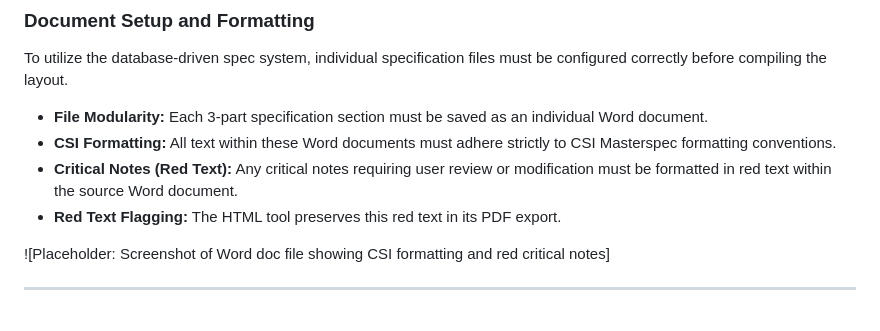
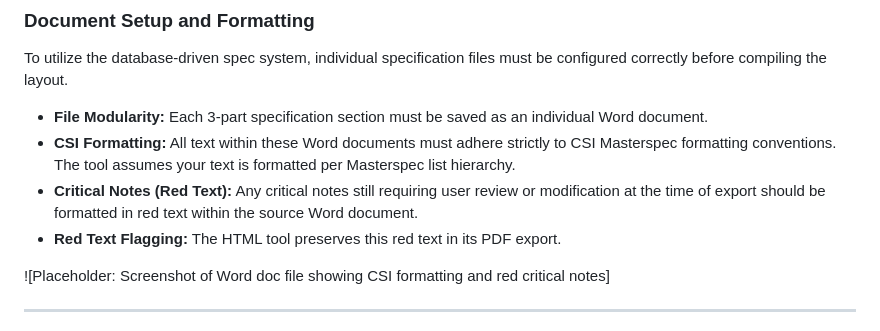
Before and after one commit to burnished-edge/spec-master, a Markdown page: README.md, the part around the change. Rendered like a GitHub page.

```diff
--- a/README.md
+++ b/README.md
@@ -19,8 +19,8 @@ This guide provides technical instructions for configuring source documents, adj
 To utilize the database-driven spec system, individual specification files must be configured correctly before compiling the layout.
 
 * **File Modularity:** Each 3-part specification section must be saved as an individual Word document.
-* **CSI Formatting:** All text within these Word documents must adhere strictly to CSI Masterspec formatting conventions.
-* **Critical Notes (Red Text):** Any critical notes requiring user review or modification must be formatted in red text within the source Word document.
+* **CSI Formatting:** All text within these Word documents must adhere strictly to CSI Masterspec formatting conventions. The tool assumes your text is formatted per Masterspec list hierarchy.
+* **Critical Notes (Red Text):** Any critical notes still requiring user review or modification at the time of export should be formatted in red text within the source Word document.
 * **Red Text Flagging:** The HTML tool preserves this red text in its PDF export.
 
 ![Placeholder: Screenshot of Word doc file showing CSI formatting and red critical notes]
```
